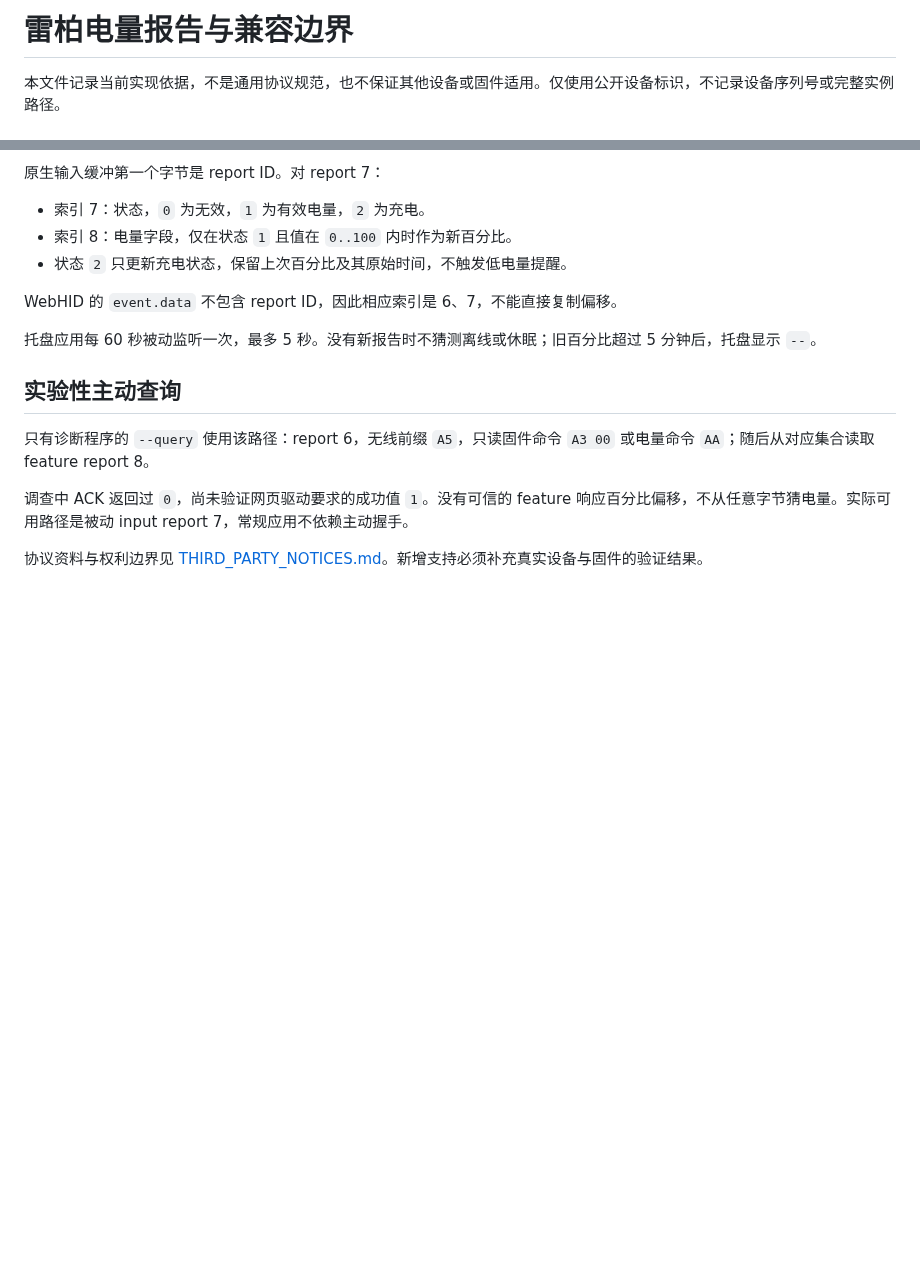
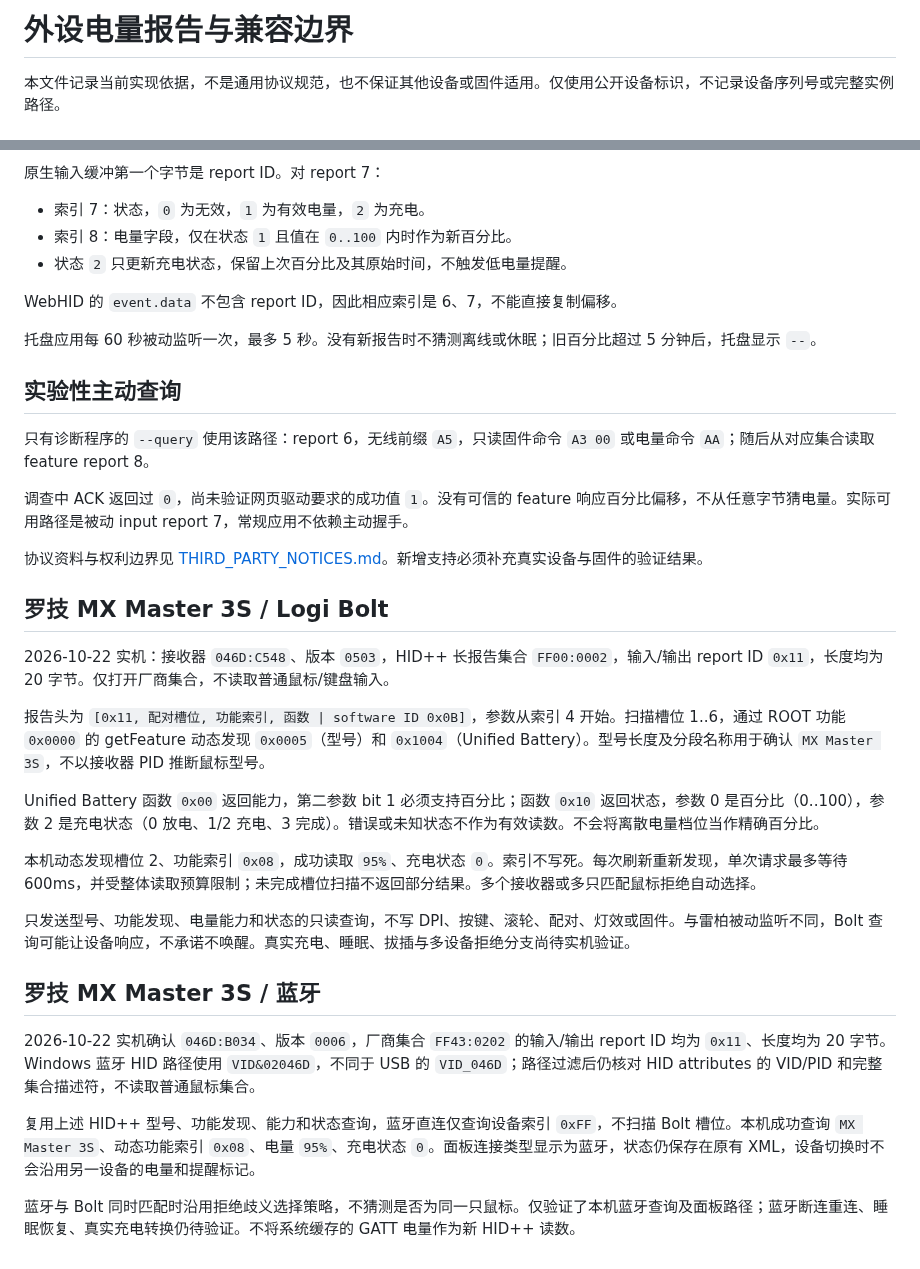
Before and after one commit to realshiyu/powerui, a Markdown page: docs/protocol.md, 2 parts joined by grey strips. Rendered like a GitHub page; blank space fills up the shorter version.

```diff
--- a/docs/protocol.md
+++ b/docs/protocol.md
@@ -1,4 +1,4 @@
-# 雷柏电量报告与兼容边界
+# 外设电量报告与兼容边界
 
 本文件记录当前实现依据，不是通用协议规范，也不保证其他设备或固件适用。仅使用公开设备标识，不记录设备序列号或完整实例路径。
 
@@ -43,3 +43,23 @@ WebHID 的 `event.data` 不包含 report ID，因此相应索引是 6、7，不
 调查中 ACK 返回过 `0`，尚未验证网页驱动要求的成功值 `1`。没有可信的 feature 响应百分比偏移，不从任意字节猜电量。实际可用路径是被动 input report 7，常规应用不依赖主动握手。
 
 协议资料与权利边界见 [THIRD_PARTY_NOTICES.md](../THIRD_PARTY_NOTICES.md)。新增支持必须补充真实设备与固件的验证结果。
+
+## 罗技 MX Master 3S / Logi Bolt
+
+2026-10-22 实机：接收器 `046D:C548`、版本 `0503`，HID++ 长报告集合 `FF00:0002`，输入/输出 report ID `0x11`，长度均为 20 字节。仅打开厂商集合，不读取普通鼠标/键盘输入。
+
+报告头为 `[0x11, 配对槽位, 功能索引, 函数 | software ID 0x0B]`，参数从索引 4 开始。扫描槽位 1..6，通过 ROOT 功能 `0x0000` 的 getFeature 动态发现 `0x0005`（型号）和 `0x1004`（Unified Battery）。型号长度及分段名称用于确认 `MX Master 3S`，不以接收器 PID 推断鼠标型号。
+
+Unified Battery 函数 `0x00` 返回能力，第二参数 bit 1 必须支持百分比；函数 `0x10` 返回状态，参数 0 是百分比（0..100），参数 2 是充电状态（0 放电、1/2 充电、3 完成）。错误或未知状态不作为有效读数。不会将离散电量档位当作精确百分比。
+
+本机动态发现槽位 2、功能索引 `0x08`，成功读取 `95%`、充电状态 `0`。索引不写死。每次刷新重新发现，单次请求最多等待 600ms，并受整体读取预算限制；未完成槽位扫描不返回部分结果。多个接收器或多只匹配鼠标拒绝自动选择。
+
+只发送型号、功能发现、电量能力和状态的只读查询，不写 DPI、按键、滚轮、配对、灯效或固件。与雷柏被动监听不同，Bolt 查询可能让设备响应，不承诺不唤醒。真实充电、睡眠、拔插与多设备拒绝分支尚待实机验证。
+
+## 罗技 MX Master 3S / 蓝牙
+
+2026-10-22 实机确认 `046D:B034`、版本 `0006`，厂商集合 `FF43:0202` 的输入/输出 report ID 均为 `0x11`、长度均为 20 字节。Windows 蓝牙 HID 路径使用 `VID&02046D`，不同于 USB 的 `VID_046D`；路径过滤后仍核对 HID attributes 的 VID/PID 和完整集合描述符，不读取普通鼠标集合。
+
+复用上述 HID++ 型号、功能发现、能力和状态查询，蓝牙直连仅查询设备索引 `0xFF`，不扫描 Bolt 槽位。本机成功查询 `MX Master 3S`、动态功能索引 `0x08`、电量 `95%`、充电状态 `0`。面板连接类型显示为蓝牙，状态仍保存在原有 XML，设备切换时不会沿用另一设备的电量和提醒标记。
+
+蓝牙与 Bolt 同时匹配时沿用拒绝歧义选择策略，不猜测是否为同一只鼠标。仅验证了本机蓝牙查询及面板路径；蓝牙断连重连、睡眠恢复、真实充电转换仍待验证。不将系统缓存的 GATT 电量作为新 HID++ 读数。
```
Also changed, not shown: README.md (+21 -8 lines), THIRD_PARTY_NOTICES.md (+6 -1 lines), docs/images/mx-master-3s-bluetooth.png (added), docs/images/mx-master-3s-bolt.png (added), 9 other files.
